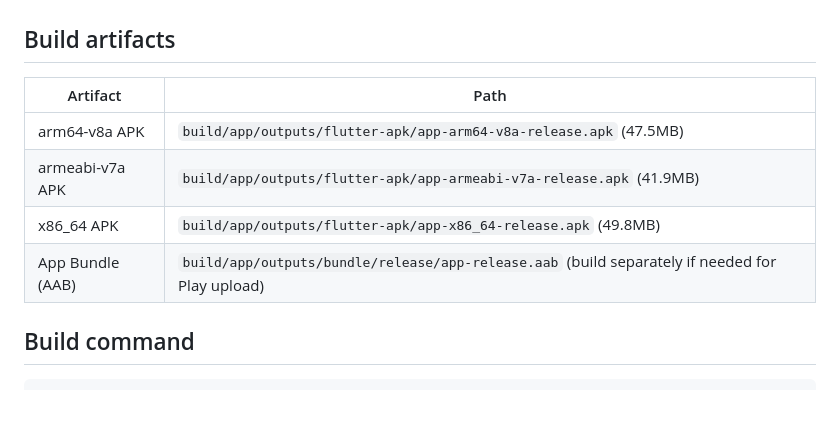
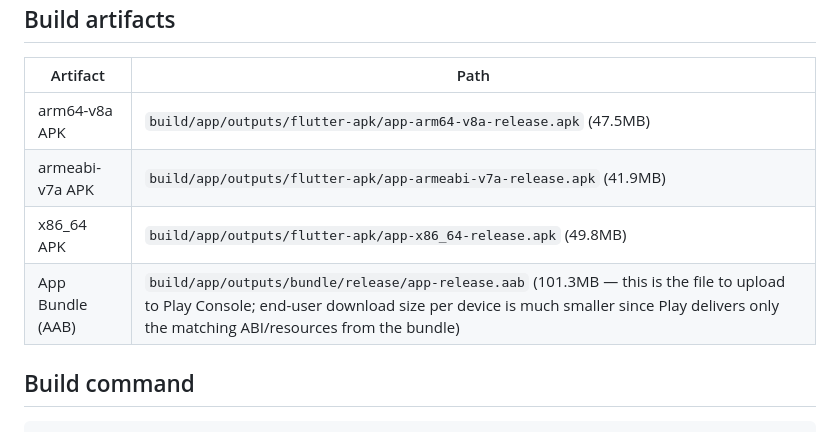
Before and after one commit to hassmireventures-commits/Rivox-learn-anything, a Markdown page: docs/RELEASE_NOTES_1.1.0.md, the part around the change. Rendered like a GitHub page; blank space fills up the shorter version.

Commit message:
docs: record AAB size in release notes for build 14
Co-Authored-By: Claude Sonnet 5 <noreply@anthropic.com>

```diff
--- a/docs/RELEASE_NOTES_1.1.0.md
+++ b/docs/RELEASE_NOTES_1.1.0.md
@@ -50,7 +50,7 @@ Upload this AAB to Play. Do not upload builds 7–13 if 14 is the next store ver
 | arm64-v8a APK | `build/app/outputs/flutter-apk/app-arm64-v8a-release.apk` (47.5MB) |
 | armeabi-v7a APK | `build/app/outputs/flutter-apk/app-armeabi-v7a-release.apk` (41.9MB) |
 | x86_64 APK | `build/app/outputs/flutter-apk/app-x86_64-release.apk` (49.8MB) |
-| App Bundle (AAB) | `build/app/outputs/bundle/release/app-release.aab` (build separately if needed for Play upload) |
+| App Bundle (AAB) | `build/app/outputs/bundle/release/app-release.aab` (101.3MB — this is the file to upload to Play Console; end-user download size per device is much smaller since Play delivers only the matching ABI/resources from the bundle) |
 
 ## Build command
 
```
